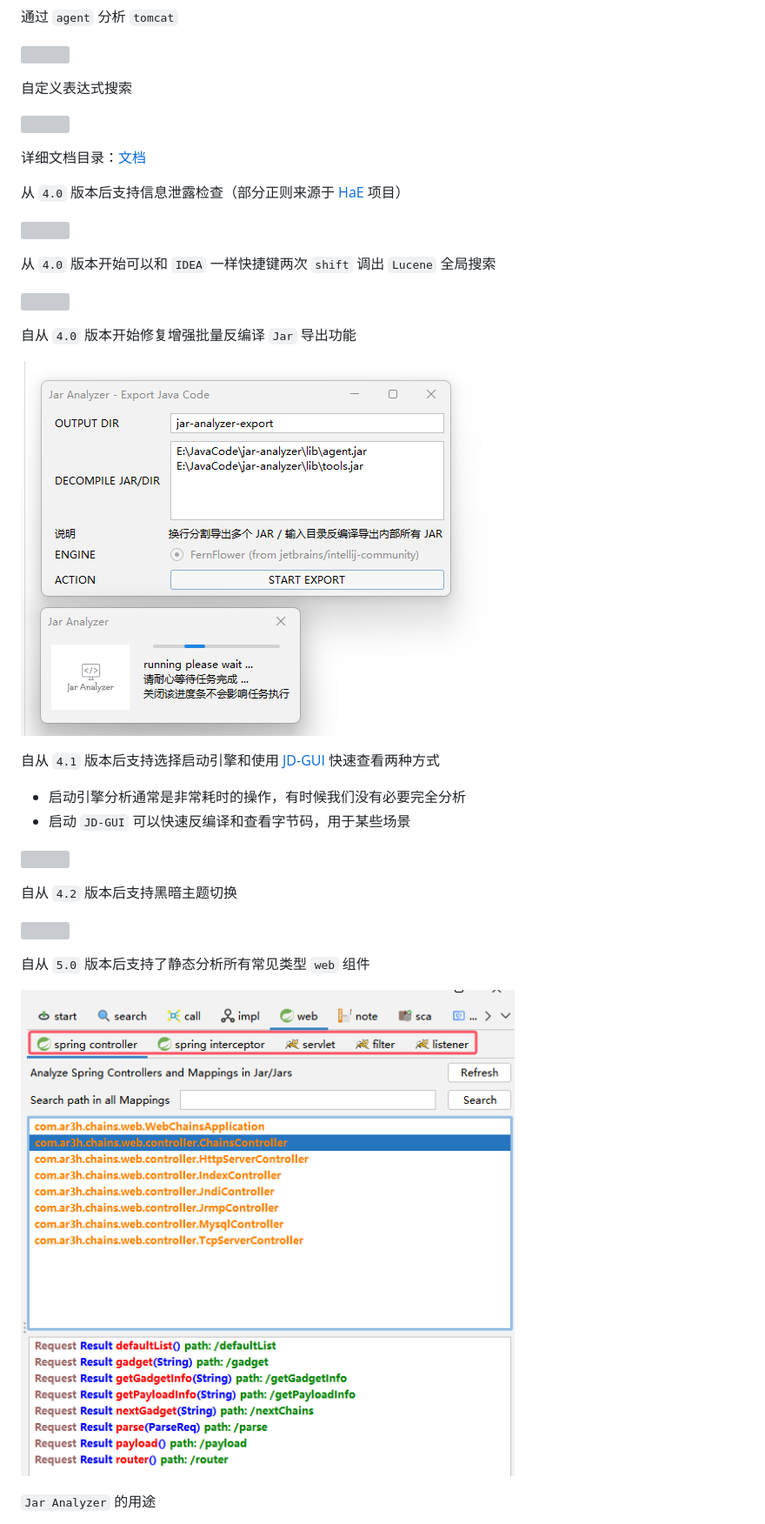
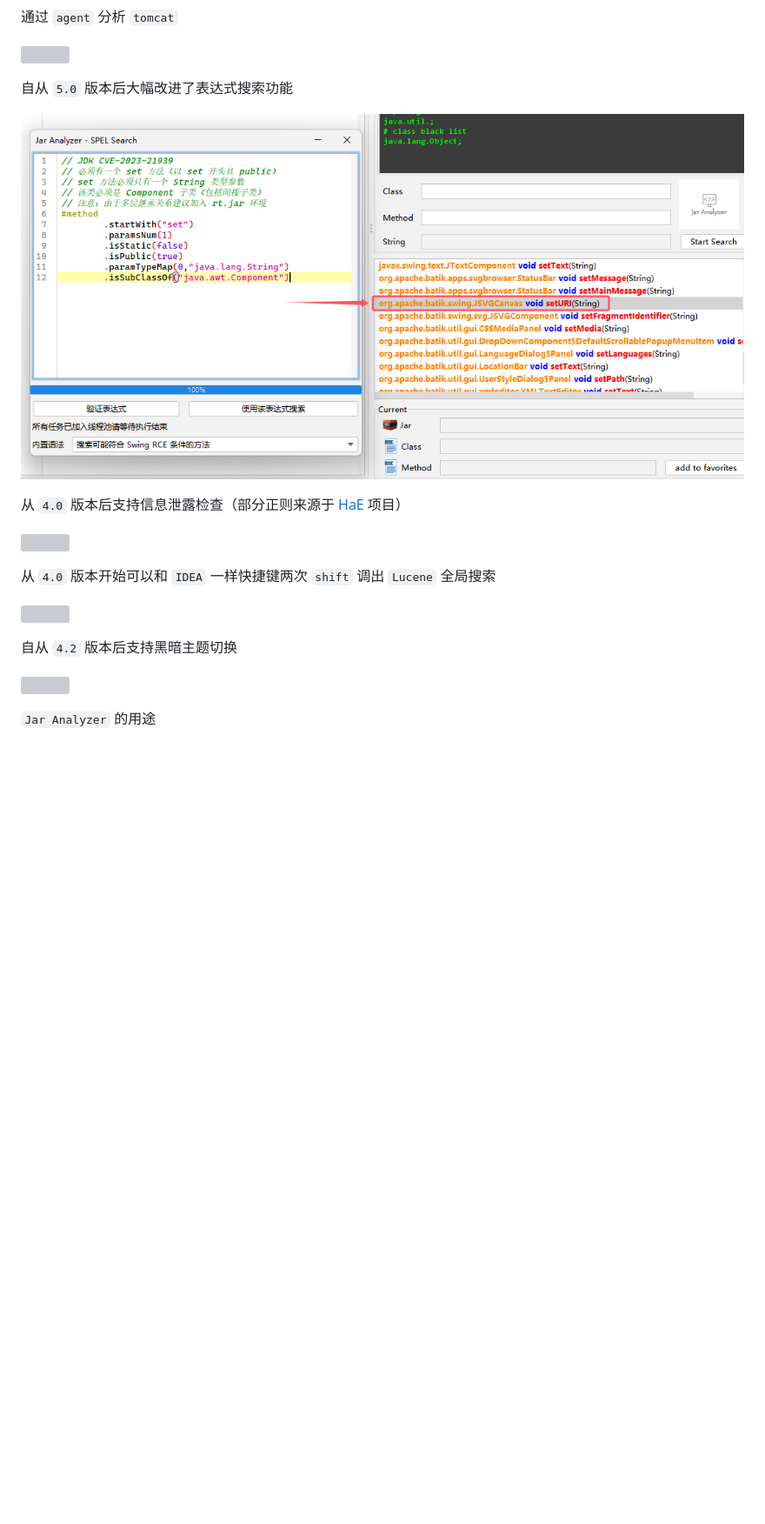
Before and after one commit to jar-analyzer/jar-analyzer, a Markdown page: README.md, the part around the change printed below. Shown: that part at 87% size. GitHub-like rendering; pictures changed too: img/0073.png (added); blank space fills up the shorter version; grey boxes are pictures that could not be loaded.

```diff
--- a/README.md
+++ b/README.md
@@ -38,11 +38,9 @@
 
 ![](img/0065.png)
 
-自定义表达式搜索
+自从 `5.0` 版本后大幅改进了表达式搜索功能
 
-![](img/0028.png)
-
-详细文档目录：[文档](doc)
+![](img/0073.png)
 
 从 `4.0` 版本后支持信息泄露检查（部分正则来源于 [HaE](https://github.com/gh0stkey/HaE) 项目）
 
@@ -52,24 +50,9 @@
 
 ![](img/0067.png)
 
-自从 `4.0` 版本开始修复增强批量反编译 `Jar` 导出功能
-
-![](img/0068.png)
-
-自从 `4.1` 版本后支持选择启动引擎和使用 [JD-GUI](https://github.com/java-decompiler/jd-gui) 快速查看两种方式
-
-- 启动引擎分析通常是非常耗时的操作，有时候我们没有必要完全分析
-- 启动 `JD-GUI` 可以快速反编译和查看字节码，用于某些场景
-
-![](img/0069.png)
-
 自从 `4.2` 版本后支持黑暗主题切换
 
 ![](img/0071.png)
-
-自从 `5.0` 版本后支持了静态分析所有常见类型 `web` 组件
-
-![](img/0072.png)
 
 `Jar Analyzer` 的用途
 
```
Also changed, not shown: other parts of README.md (+5 -4 lines), 2 other files.
